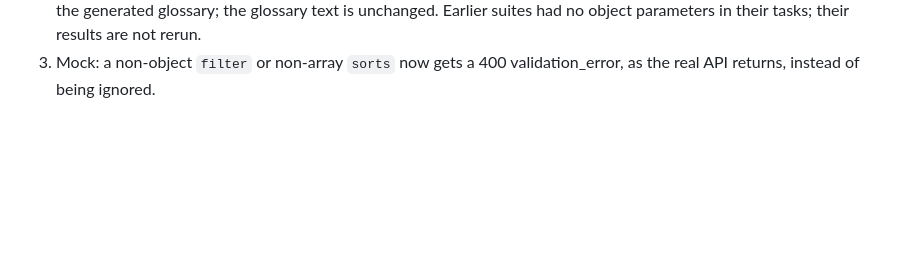
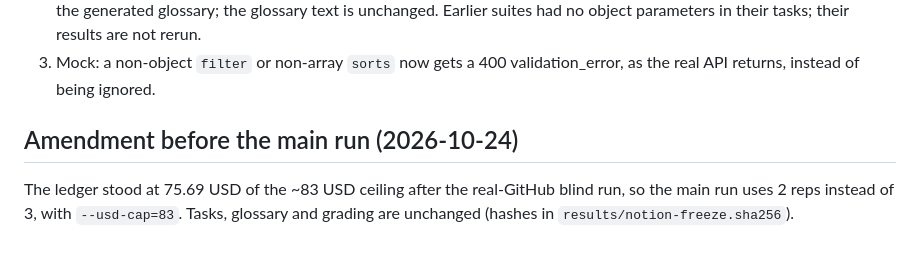
Before and after one commit to Rixmerz/phrasebook, a Markdown page: docs/preregistration-notion.md, the part around the change. GitHub-like rendering; blank space fills up the shorter version.

Commit message:
Notion prereg: cut main run to 2 reps for budget
Co-Authored-By: Claude Opus 5.5 <noreply@anthropic.com>
Claude-Session: https://claude.ai/code/session_014dbeTNMDV6PYxhKPkKBTeV

```diff
--- a/docs/preregistration-notion.md
+++ b/docs/preregistration-notion.md
@@ -60,3 +60,7 @@ Pilot rows are in `results/notion-pilot.jsonl` and are not used for any claim.
    in their tasks; their results are not rerun.
 3. Mock: a non-object `filter` or non-array `sorts` now gets a 400 validation_error, as the
    real API returns, instead of being ignored.
+
+## Amendment before the main run (2026-10-24)
+
+The ledger stood at 75.69 USD of the ~83 USD ceiling after the real-GitHub blind run, so the main run uses 2 reps instead of 3, with `--usd-cap=83`. Tasks, glossary and grading are unchanged (hashes in `results/notion-freeze.sha256`).
```
